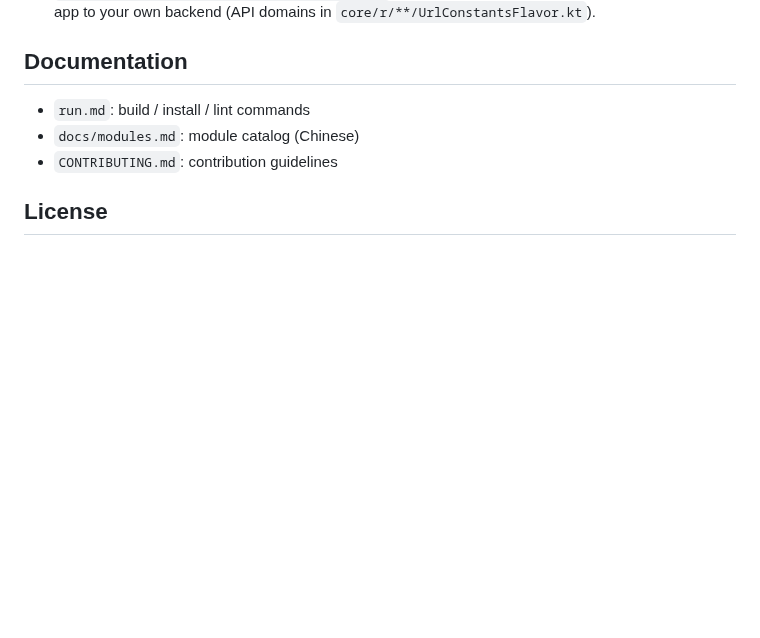
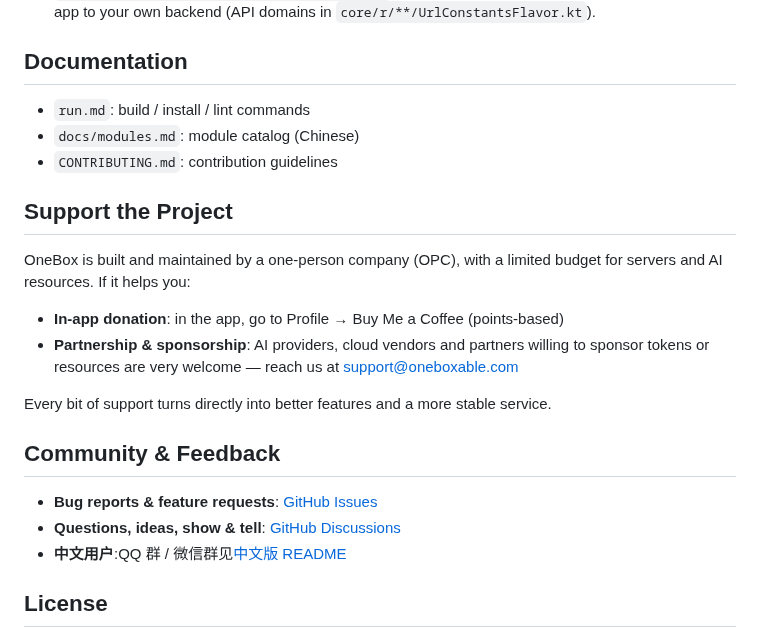
Before and after one commit to wangzhishou/OneBox, a Markdown page: README.md, the part around the change. Rendered like a GitHub page; blank space fills up the shorter version.

```diff
--- a/README.md
+++ b/README.md
@@ -183,6 +183,21 @@ The tool-calling chain is built on `ToolCallTaskManager`, `AgentLoopExecutor` an
 - `docs/modules.md`: module catalog (Chinese)
 - `CONTRIBUTING.md`: contribution guidelines
 
+## Support the Project
+
+OneBox is built and maintained by a one-person company (OPC), with a limited budget for servers and AI resources. If it helps you:
+
+- **In-app donation**: in the app, go to Profile → Buy Me a Coffee (points-based)
+- **Partnership & sponsorship**: AI providers, cloud vendors and partners willing to sponsor tokens or resources are very welcome — reach us at support@oneboxable.com
+
+Every bit of support turns directly into better features and a more stable service.
+
+## Community & Feedback
+
+- **Bug reports & feature requests**: [GitHub Issues](https://github.com/wangzhishou/OneBox/issues)
+- **Questions, ideas, show & tell**: [GitHub Discussions](https://github.com/wangzhishou/OneBox/discussions)
+- **中文用户**:QQ 群 / 微信群见[中文版 README](README.zh-CN.md#交流与反馈)
+
 ## License
 
 Apache-2.0, see `LICENSE`. This project is built on [ImageToolbox](https://github.com/T8RIN/ImageToolbox) (T8RIN, Apache-2.0); upstream copyright notices are preserved in source files.
```
Also changed, not shown: README.zh-CN.md (+20 -0 lines), .github/readme/wechat-group.jpg (added).
